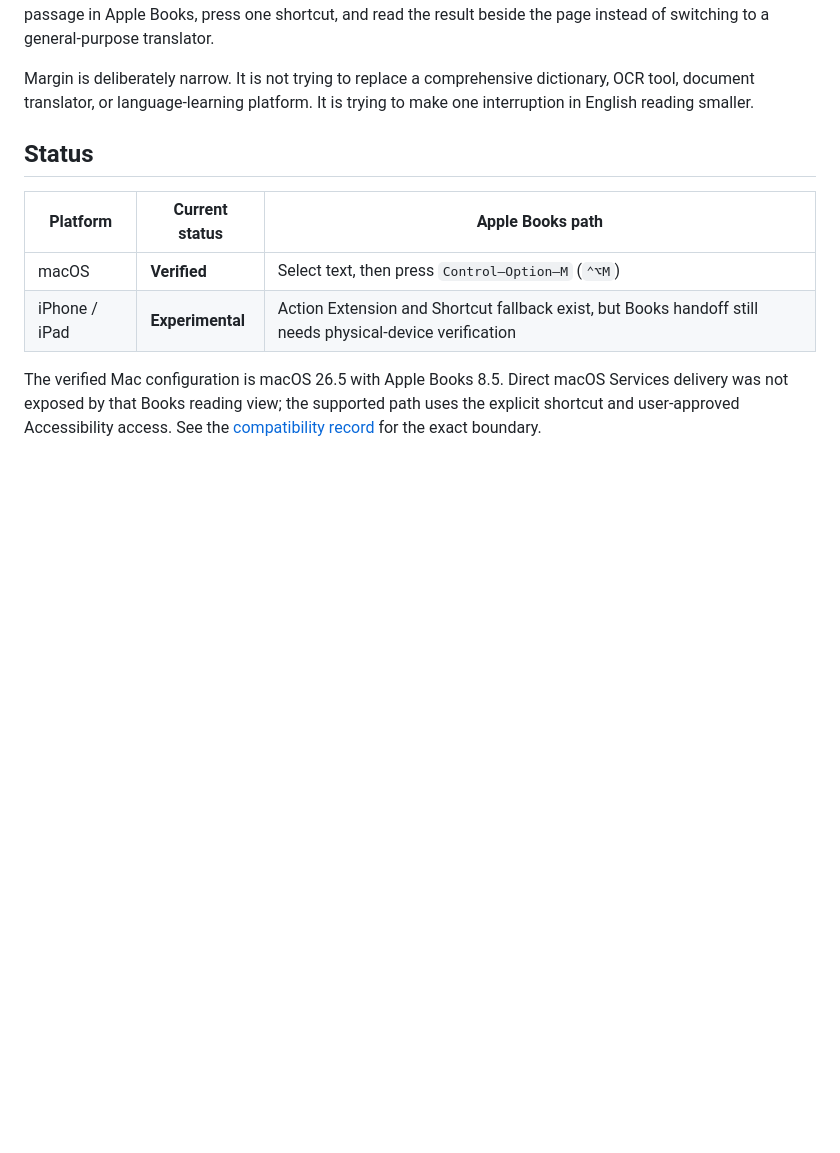
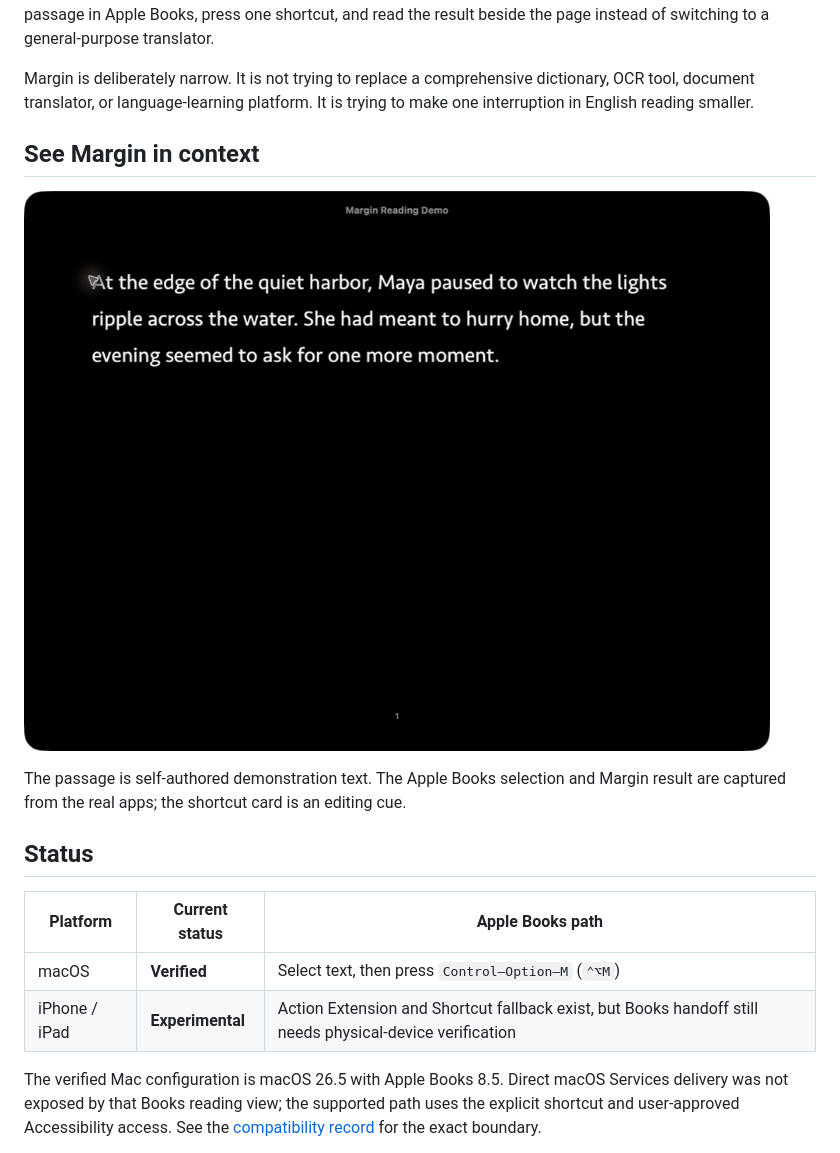
Before and after one commit to UniqJade/Margin, a Markdown page: README.md, the part around the change. Drawn GitHub-style; pictures changed too: docs/images/margin-books-demo.gif (added); blank space fills up the shorter version.

Commit message:
Add Apple Books workflow demo (#5)

```diff
--- a/README.md
+++ b/README.md
@@ -17,6 +17,14 @@ result beside the page instead of switching to a general-purpose translator.
 Margin is deliberately narrow. It is not trying to replace a comprehensive
 dictionary, OCR tool, document translator, or language-learning platform. It is
 trying to make one interruption in English reading smaller.
+
+## See Margin in context
+
+![Select text in Apple Books, press Control–Option–M, and read the translation beside the page](docs/images/margin-books-demo.gif)
+
+The passage is self-authored demonstration text. The Apple Books selection and
+Margin result are captured from the real apps; the shortcut card is an editing
+cue.
 
 ## Status
 
```
Also changed, not shown: README.zh-CN.md (+7 -0 lines).
